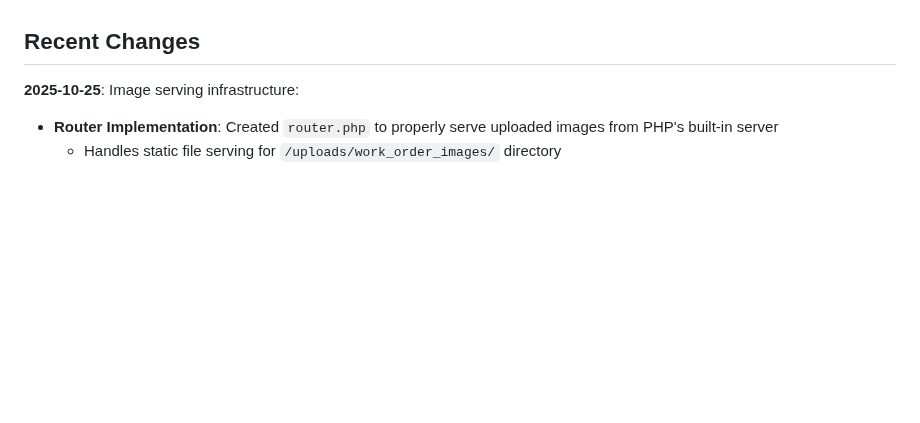
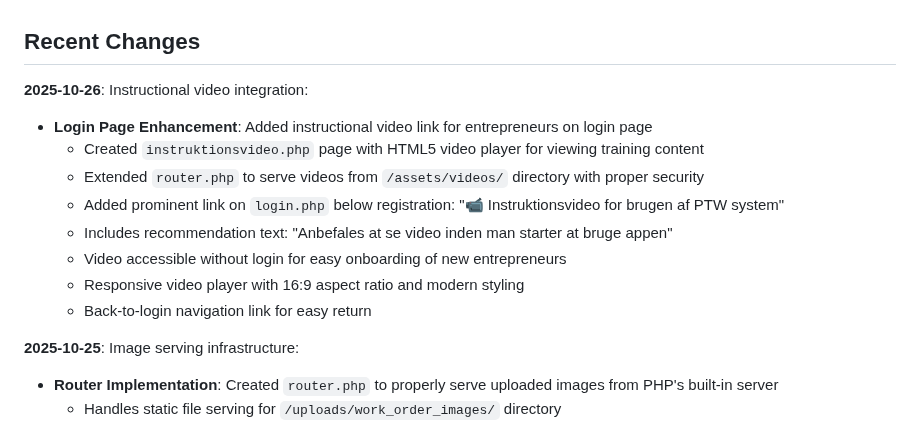
Before and after one commit to 1711821-sketch/PTW, a Markdown page: replit.md, the part around the change. GitHub-like rendering; blank space fills up the shorter version.

Commit message:
Add instructional video for PTW system users on login page
Integrate instructional video link on login.php, create instruktionsvideo.php, and update router.php to serve video assets.

Replit-Commit-Author: Agent
Replit-Commit-Session-Id: 0a9b0aec-0bbd-4f40-8e3d-f81045a99c1c
Replit-Commit-Checkpoint-Type: full_checkpoint
Replit-Commit-Screenshot-Url: https://storage.googleapis.com/screenshot-production-us-central1/2fa99570-c085-4e11-aea4-e716dce97fc6/0a9b0aec-0bbd-4f40-8e3d-f81045a99c1c/c3I8TsA

```diff
--- a/replit.md
+++ b/replit.md
@@ -4,6 +4,16 @@
 A web-based PTW (Permit To Work) system for coordinating work among administrators, entrepreneurs (contractors), task managers, and operations personnel. It features PTW creation, multi-stage approval workflows, comprehensive Safety Job Analysis (SJA) with version history, time tracking, and role-based access control. The system aims to streamline work order management and enhance safety compliance.
 
 ## Recent Changes
+**2025-10-26**: Instructional video integration:
+- **Login Page Enhancement**: Added instructional video link for entrepreneurs on login page
+  - Created `instruktionsvideo.php` page with HTML5 video player for viewing training content
+  - Extended `router.php` to serve videos from `/assets/videos/` directory with proper security
+  - Added prominent link on `login.php` below registration: "📹 Instruktionsvideo for brugen af PTW system"
+  - Includes recommendation text: "Anbefales at se video inden man starter at bruge appen"
+  - Video accessible without login for easy onboarding of new entrepreneurs
+  - Responsive video player with 16:9 aspect ratio and modern styling
+  - Back-to-login navigation link for easy return
+
 **2025-10-25**: Image serving infrastructure:
 - **Router Implementation**: Created `router.php` to properly serve uploaded images from PHP's built-in server
   - Handles static file serving for `/uploads/work_order_images/` directory
```
